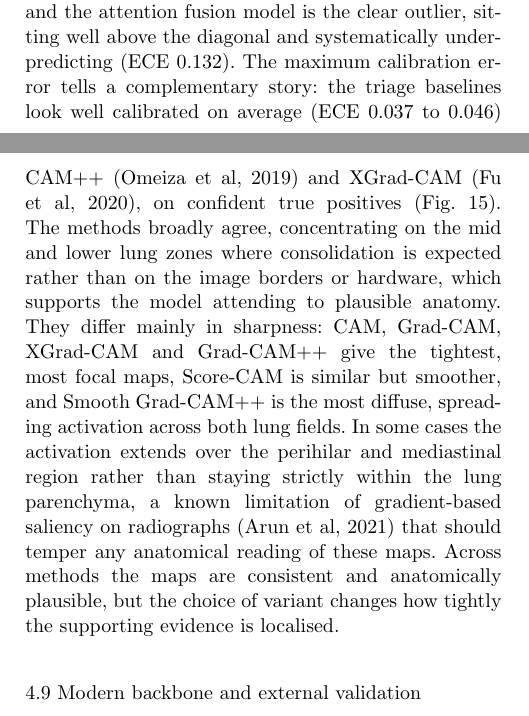
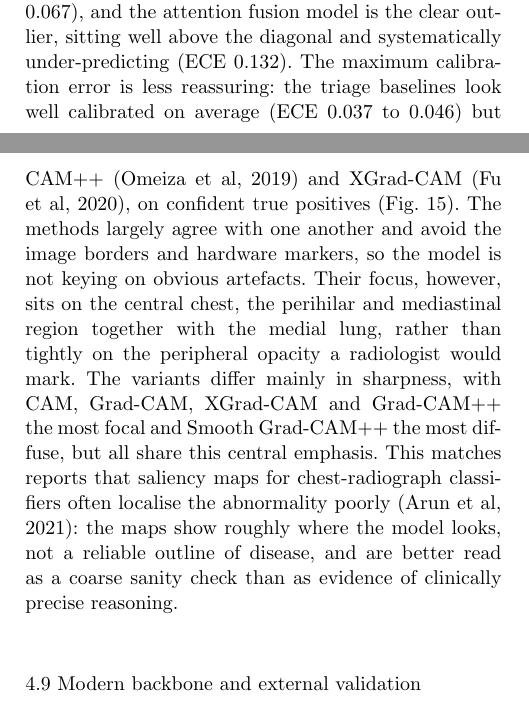
Before and after one commit to wa5rx3/MultiModalPneumonia, a LaTeX paper (manuscript/manuscript.tex): two parts of the columns of pages 7 and 12 of 18, joined at a grey line, cut so that both start at the same text. Compiled offline with pdfLaTeX.

Commit message:
correct CAM interpretation to reflect central/mediastinal localisation honestly; plain-language fix in calibration text

```diff
--- a/manuscript/manuscript.tex
+++ b/manuscript/manuscript.tex
@@ -713,10 +713,10 @@ multimodal-concat model is the best calibrated: its curve tracks the diagonal ac
 whole probability range (ECE 0.040). The image-only model is moderately overconfident
 between 0.5 and 0.8, where its curve sits below the diagonal (ECE 0.067), and the
 attention fusion model is the clear outlier, sitting well above the diagonal and
-systematically under-predicting (ECE 0.132). The maximum calibration error tells a
-complementary story: the triage baselines look well calibrated on average (ECE 0.037 to
-0.046) but carry large worst-bin errors (MCE up to 0.489), so they can be badly wrong for
-some patients even when their mean calibration looks good. These differences matter in
+systematically under-predicting (ECE 0.132). The maximum calibration error is less
+reassuring: the triage baselines look well calibrated on average (ECE 0.037 to 0.046) but
+carry large worst-bin errors (MCE up to 0.489), so they can be badly wrong for some
+patients even when their mean calibration looks good. These differences matter in
 the emergency department: an overconfident model can attach falsely reassuring low
 probabilities to genuine pneumonia, while a badly under-confident model inflates apparent
 risk and erodes trust in the tool, so calibration, and not discrimination alone, has to
@@ -871,17 +871,16 @@ class-activation-mapping variants, CAM~\citep{zhou2016cam},
 Grad-CAM~\citep{selvaraju2017gradcam}, Grad-CAM++~\citep{chattopadhyay2018gradcampp},
 Score-CAM~\citep{wang2020scorecam}, Smooth Grad-CAM++~\citep{omeiza2019smoothgradcampp}
 and XGrad-CAM~\citep{fu2020xgradcam}, on confident true positives
-(Fig.~\ref{fig:gradcam}). The methods broadly agree, concentrating on the mid and lower
-lung zones where consolidation is expected rather than on the image borders or hardware,
-which supports the model attending to plausible anatomy. They differ mainly in sharpness:
-CAM, Grad-CAM, XGrad-CAM and Grad-CAM++ give the tightest, most focal maps, Score-CAM is
-similar but smoother, and Smooth Grad-CAM++ is the most diffuse, spreading activation
-across both lung fields. In some cases the activation extends over the perihilar and
-mediastinal region rather than staying strictly within the lung parenchyma, a known
-limitation of gradient-based saliency on radiographs~\citep{arun2021saliency} that should
-temper any anatomical reading of these maps. Across methods the maps are consistent and
-anatomically plausible, but the choice of variant changes how tightly the supporting
-evidence is localised.
+(Fig.~\ref{fig:gradcam}). The methods largely agree with one another and avoid the image
+borders and hardware markers, so the model is not keying on obvious artefacts. Their
+focus, however, sits on the central chest, the perihilar and mediastinal region together
+with the medial lung, rather than tightly on the peripheral opacity a radiologist would
+mark. The variants differ mainly in sharpness, with CAM, Grad-CAM, XGrad-CAM and
+Grad-CAM++ the most focal and Smooth Grad-CAM++ the most diffuse, but all share this
+central emphasis. This matches reports that saliency maps for chest-radiograph
+classifiers often localise the abnormality poorly~\citep{arun2021saliency}: the maps show
+roughly where the model looks, not a reliable outline of disease, and are better read as
+a coarse sanity check than as evidence of clinically precise reasoning.
 
 \begin{table}[t]
 \centering
@@ -917,5 +916,4 @@ predictions toward pneumonia.}
 \includegraphics[width=\textwidth]{figures/fig18_cam_grid.png}
 \caption{Class-activation maps for the image model on four confident true-positive
 radiographs (rows; $p$ is the predicted pneumonia probability). Columns compare the
-original image with six saliency variants. The methods agree on lung-zone localisation
-and differ mainly in sharpness, with Smooth Grad-CAM++ the most diffuse.}
+original image with six saliency variants. The methods agree with one another and
```
Also changed, not shown: manuscript/manuscript.tex (3 more changed lines).
